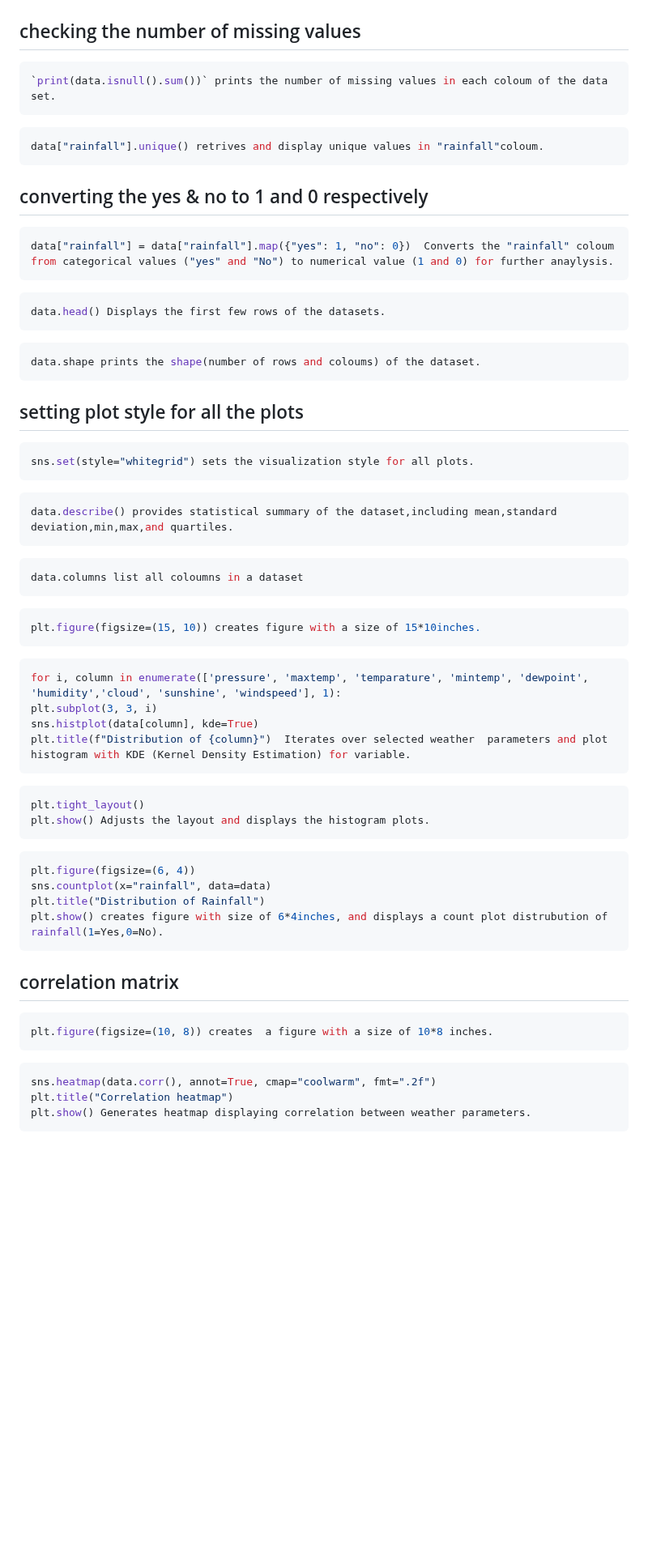
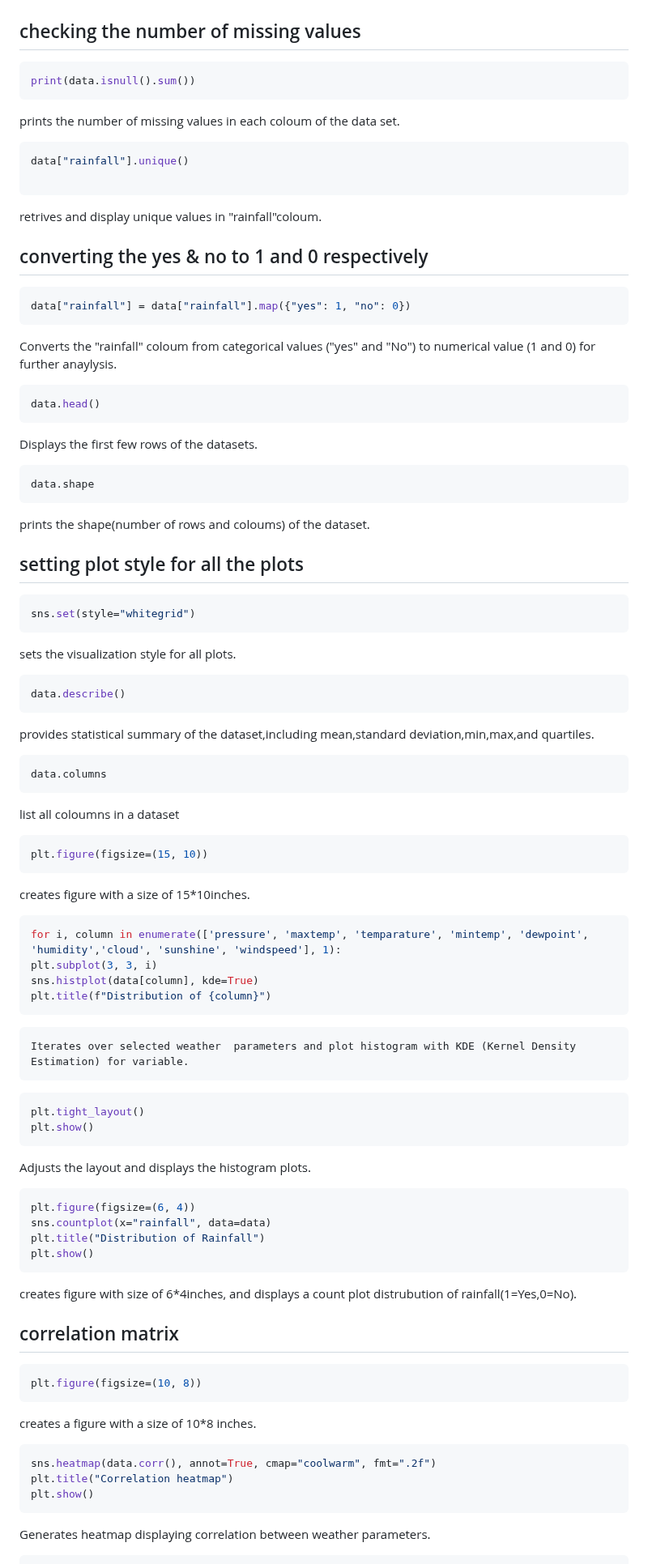
Before and after one commit to dhanuvagman006/RainPrediction, a Markdown page: rainn.md, the part around one of its changes. Shown at 81% size. Rendered like a GitHub page; blank space fills up the shorter version.

````diff
--- a/rainn.md
+++ b/rainn.md
@@ -33,71 +33,100 @@ import pickle
 
 
 ```python
-`print(data.isnull().sum())` prints the number of missing values in each coloum of the data set.
+print(data.isnull().sum())
 ```
+prints the number of missing values in each coloum of the data set.
+
 
 ```python
-data["rainfall"].unique() retrives and display unique values in "rainfall"coloum.
+data["rainfall"].unique()
+
 ```
+retrives and display unique values in "rainfall"coloum.
+
 ## converting the yes & no to 1 and 0 respectively
 
 ```python
-data["rainfall"] = data["rainfall"].map({"yes": 1, "no": 0})  Converts the "rainfall" coloum from categorical values ("yes" and "No") to numerical value (1 and 0) for further anaylysis.
-```
+data["rainfall"] = data["rainfall"].map({"yes": 1, "no": 0})
+ ```
+ Converts the "rainfall" coloum from categorical values ("yes" and "No") to numerical value (1 and 0) for further anaylysis.
+
 
 ```python
-data.head() Displays the first few rows of the datasets.
+data.head()
 ```
+Displays the first few rows of the datasets.
+
 
 ```python
-data.shape prints the shape(number of rows and coloums) of the dataset.
+data.shape
 ```
+ prints the shape(number of rows and coloums) of the dataset.
+
 ## setting plot style for all the plots
 
 ``` python
-sns.set(style="whitegrid") sets the visualization style for all plots.
+sns.set(style="whitegrid")
 ```
+ sets the visualization style for all plots.
+
 
 ```python
-data.describe() provides statistical summary of the dataset,including mean,standard deviation,min,max,and quartiles.
+data.describe()
 ```
+ provides statistical summary of the dataset,including mean,standard deviation,min,max,and quartiles.
+
 
 ```python
-data.columns list all coloumns in a dataset
+data.columns
 ```
+list all coloumns in a dataset
+
 
 ```python
-plt.figure(figsize=(15, 10)) creates figure with a size of 15*10inches.
+plt.figure(figsize=(15, 10))
 ```
+ creates figure with a size of 15*10inches.
+
 
   ```python
   for i, column in enumerate(['pressure', 'maxtemp', 'temparature', 'mintemp', 'dewpoint', 'humidity','cloud', 'sunshine', 'windspeed'], 1):
   plt.subplot(3, 3, i)
   sns.histplot(data[column], kde=True)
-  plt.title(f"Distribution of {column}")  Iterates over selected weather  parameters and plot histogram with KDE (Kernel Density Estimation) for variable.
+  plt.title(f"Distribution of {column}")
   ```
+    Iterates over selected weather  parameters and plot histogram with KDE (Kernel Density Estimation) for variable.
+
 
 ```python
 plt.tight_layout()
-plt.show() Adjusts the layout and displays the histogram plots.
+plt.show()
 ```
+ Adjusts the layout and displays the histogram plots.
+
 
 ```python
 plt.figure(figsize=(6, 4))
 sns.countplot(x="rainfall", data=data)
 plt.title("Distribution of Rainfall")
-plt.show() creates figure with size of 6*4inches, and displays a count plot distrubution of rainfall(1=Yes,0=No).
+plt.show()
 ```
+ creates figure with size of 6*4inches, and displays a count plot distrubution of rainfall(1=Yes,0=No).
+
 ## correlation matrix
 
 ```python
-plt.figure(figsize=(10, 8)) creates  a figure with a size of 10*8 inches.
+plt.figure(figsize=(10, 8))
 ```
+creates  a figure with a size of 10*8 inches.
+
 
 ```python
 sns.heatmap(data.corr(), annot=True, cmap="coolwarm", fmt=".2f")
 plt.title("Correlation heatmap")
-plt.show() Generates heatmap displaying correlation between weather parameters.
+plt.show()
 ```
+ Generates heatmap displaying correlation between weather parameters.
+
 
 ```python
````
Also changed, not shown: other parts of rainn.md (+8 -3 lines).
